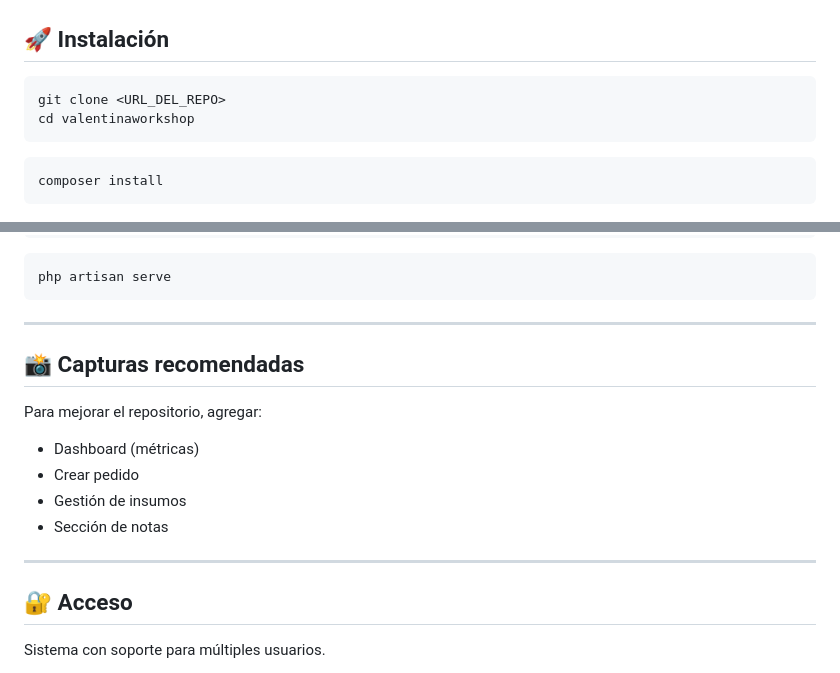
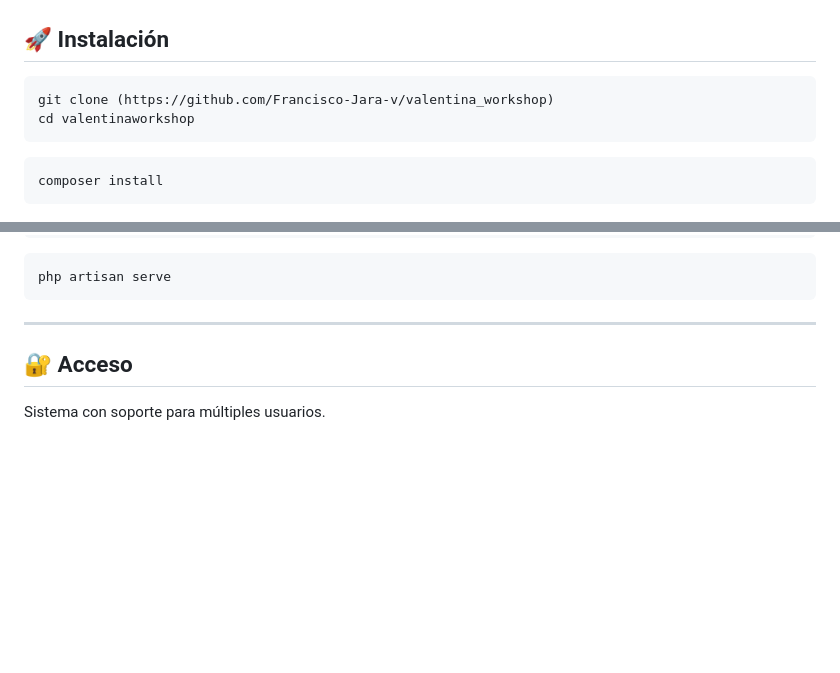
Before and after one commit to Francisco-Jara-v/valentina_workshop, a Markdown page: README.md, 2 parts joined by grey strips. GitHub-like rendering; blank space fills up the shorter version.

Commit message:
Update README.md
Updated installation instructions and removed recommended captures section.

````diff
--- a/README.md
+++ b/README.md
@@ -148,7 +148,7 @@ Relaciones clave:
 ## 🚀 Instalación
 
 ```bash id="install1"
-git clone <URL_DEL_REPO>
+git clone (https://github.com/Francisco-Jara-v/valentina_workshop)
 cd valentinaworkshop
 ```
 
@@ -173,16 +173,6 @@ php artisan serve
 
 ---
 
-## 📸 Capturas recomendadas
-
-Para mejorar el repositorio, agregar:
-
-* Dashboard (métricas)
-* Crear pedido
-* Gestión de insumos
-* Sección de notas
-
----
 
 ## 🔐 Acceso
 
````
